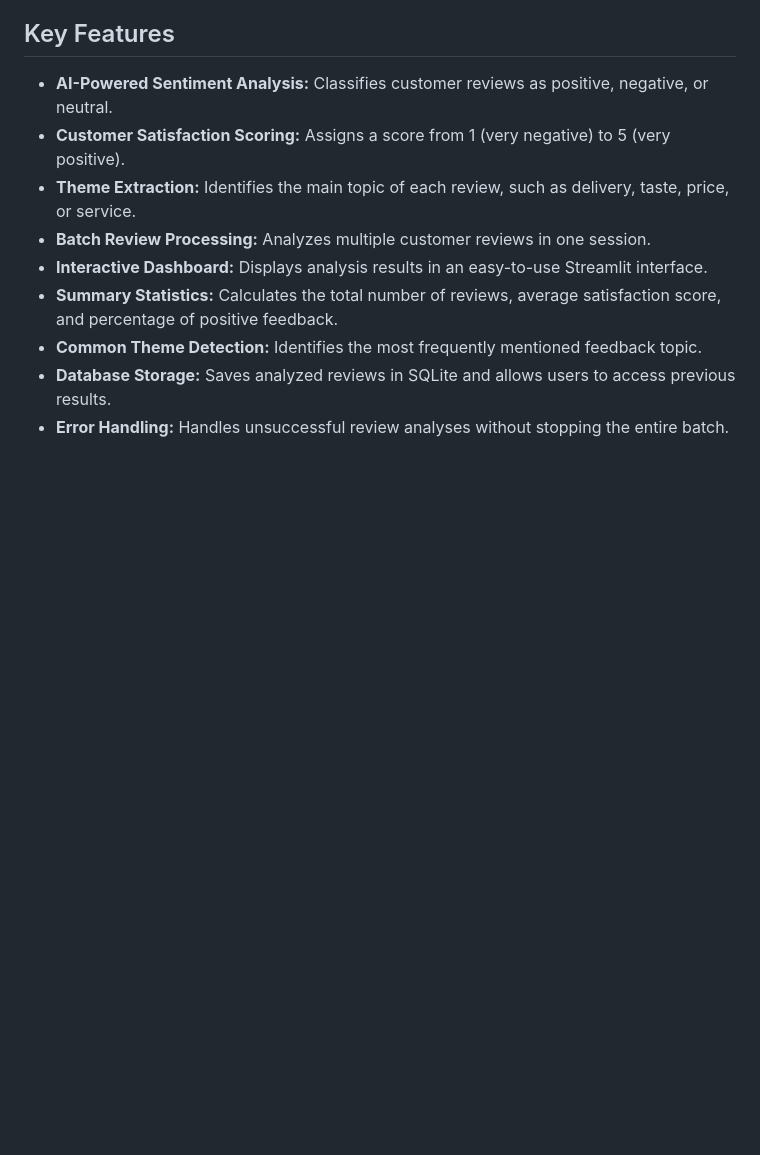
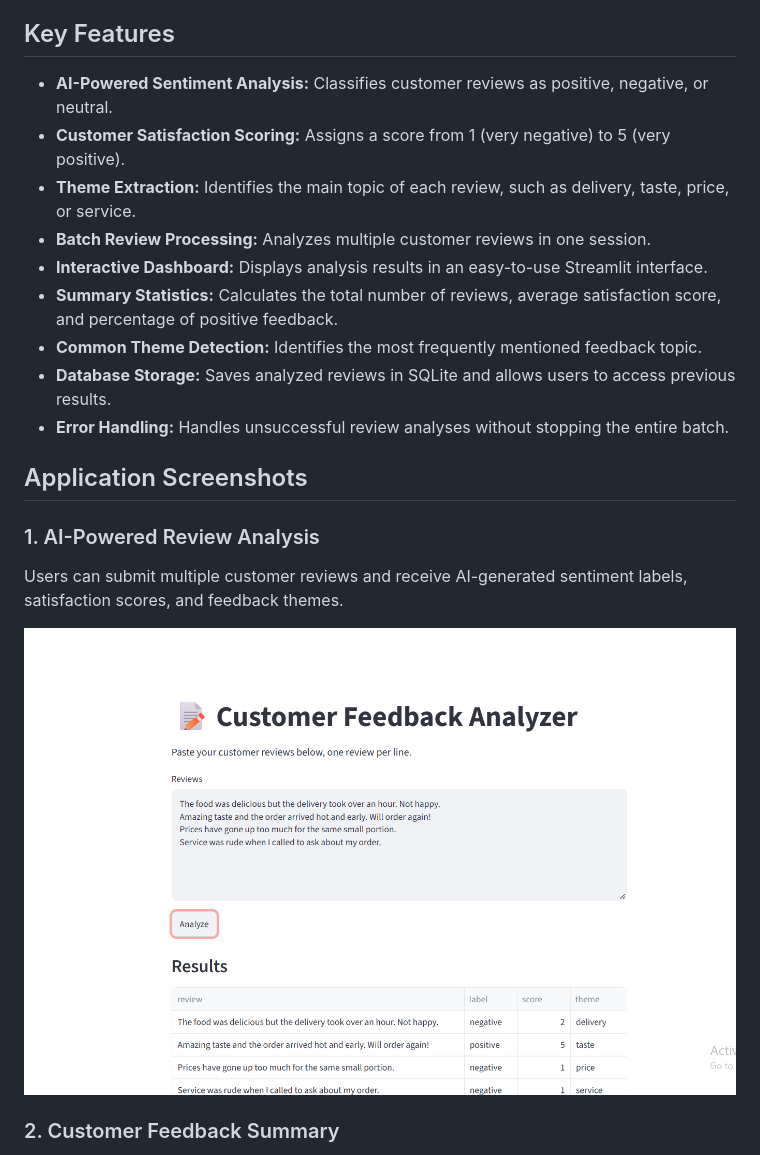
Before and after one commit to leajaza/AI-Customer-Feedback-Analyzer, a Markdown page: README.md, the part around one of its changes. Rendered like a GitHub page; pictures changed too: screenshots/analysis.png (added); blank space fills up the shorter version.

```diff
--- a/README.md
+++ b/README.md
@@ -23,3 +23,17 @@ Each review is analyzed using Google's Gemini model, and the results can be stor
 - **Common Theme Detection:** Identifies the most frequently mentioned feedback topic.
 - **Database Storage:** Saves analyzed reviews in SQLite and allows users to access previous results.
 - **Error Handling:** Handles unsuccessful review analyses without stopping the entire batch.
+
+
+## Application Screenshots
+
+### 1. AI-Powered Review Analysis
+
+Users can submit multiple customer reviews and receive
+AI-generated sentiment labels, satisfaction scores,
+and feedback themes.
+
+![Review Analysis](screenshots/analysis.png)
+
+### 2. Customer Feedback Summary
+
```
Also changed, not shown: other parts of README.md (+13 -0 lines), screenshots/database.png (added), screenshots/summary.png (added).
